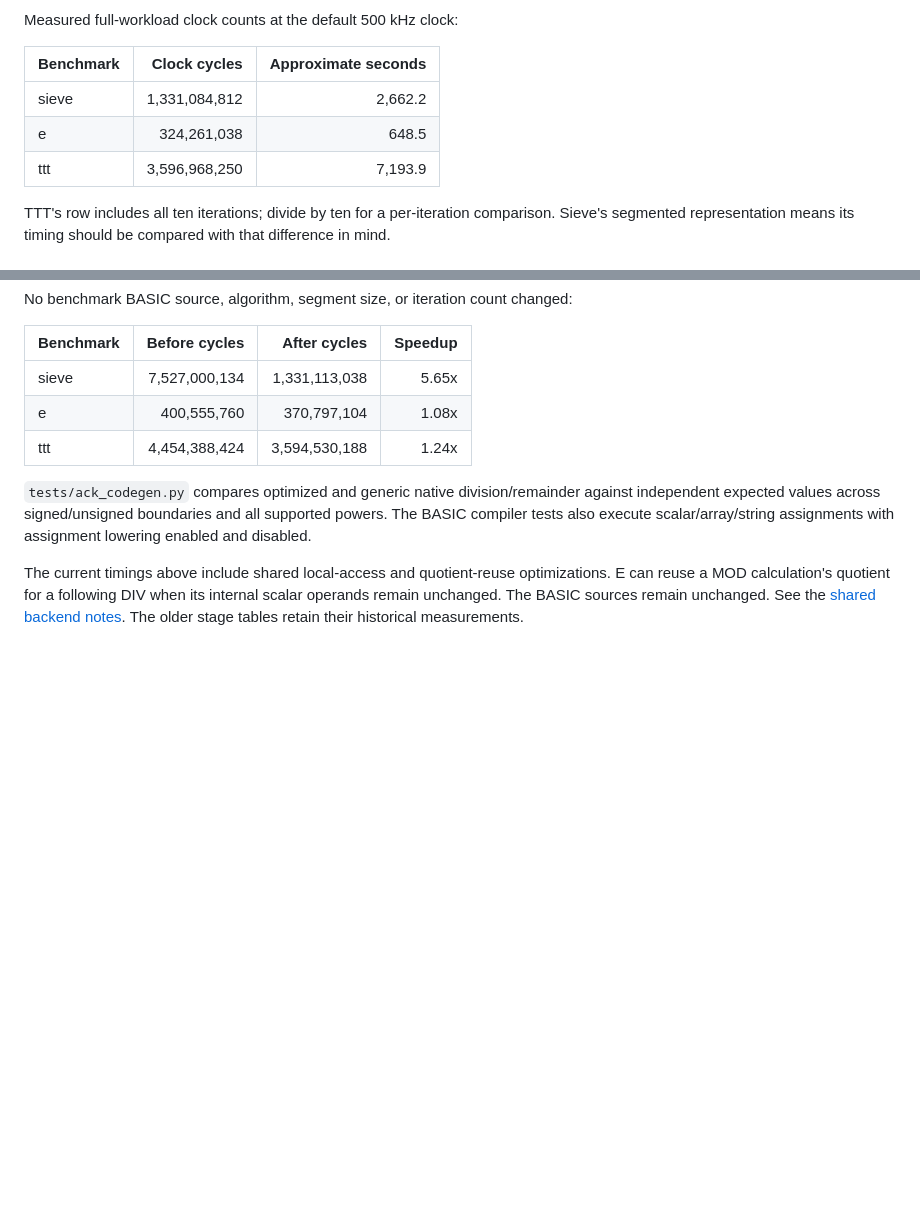
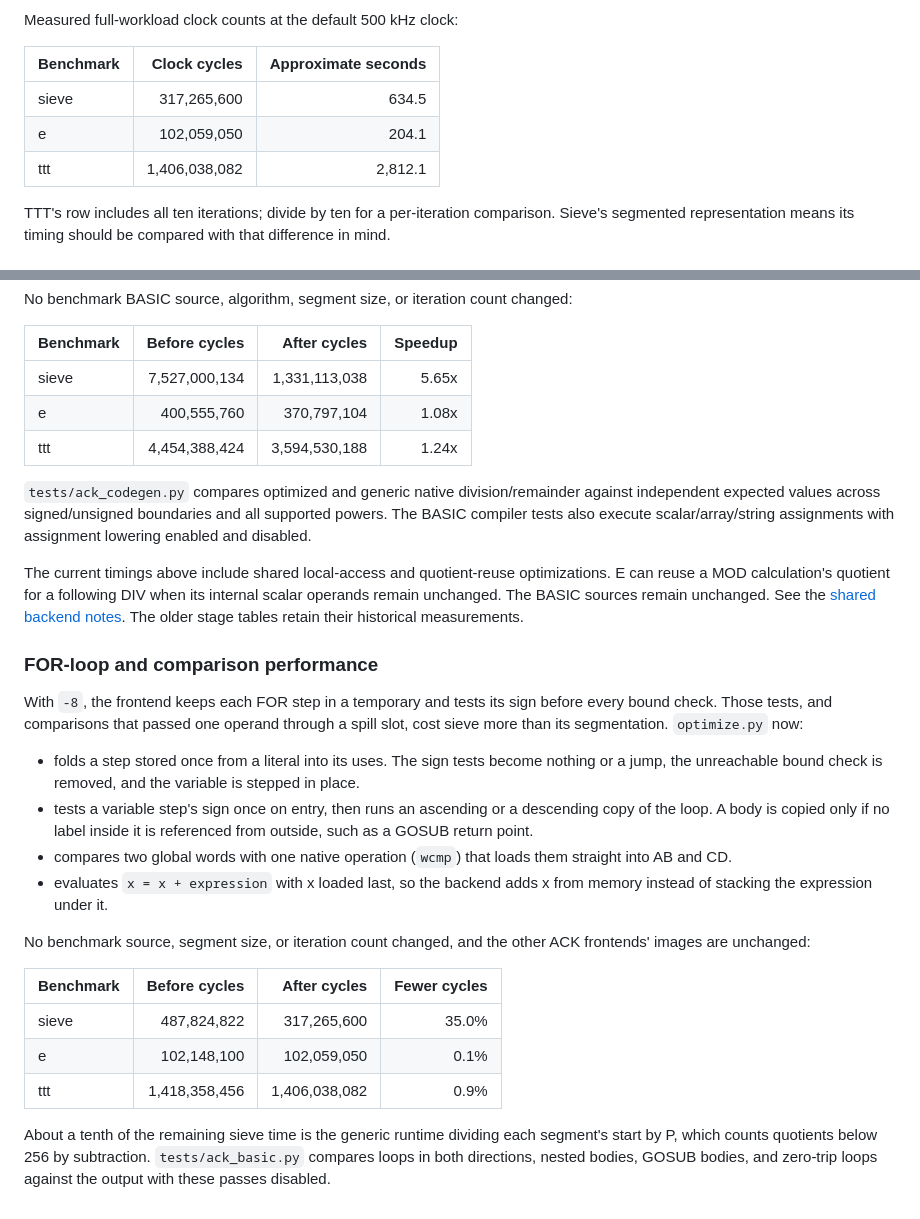
Before and after one commit to davidly/ntv8008, a Markdown page: ack/basic/README.md, 2 parts joined by grey strips. GitHub-like rendering; blank space fills up the shorter version.

```diff
--- a/ack/basic/README.md
+++ b/ack/basic/README.md
@@ -122,9 +122,9 @@ Measured full-workload clock counts at the default 500 kHz clock:
 
 | Benchmark | Clock cycles | Approximate seconds |
 | --- | ---: | ---: |
-| sieve | 1,331,084,812 | 2,662.2 |
-| e | 324,261,038 | 648.5 |
-| ttt | 3,596,968,250 | 7,193.9 |
+| sieve | 317,265,600 | 634.5 |
+| e | 102,059,050 | 204.1 |
+| ttt | 1,406,038,082 | 2,812.1 |
 
 TTT's row includes all ten iterations; divide by ten for a per-iteration
 comparison. Sieve's segmented representation means its timing should be
@@ -166,3 +166,34 @@ optimizations. E can reuse a MOD calculation's quotient for a following DIV
 when its internal scalar operands remain unchanged. The BASIC sources remain
 unchanged. See the [shared backend notes](../README.md#native-pascal-arithmetic-and-quotient-reuse).
 The older stage tables retain their historical measurements.
+
+### FOR-loop and comparison performance
+
+With `-8`, the frontend keeps each FOR step in a temporary and tests its sign
+before every bound check. Those tests, and comparisons that passed one operand
+through a spill slot, cost sieve more than its segmentation. `optimize.py` now:
+
+* folds a step stored once from a literal into its uses. The sign tests become
+  nothing or a jump, the unreachable bound check is removed, and the variable
+  is stepped in place.
+* tests a variable step's sign once on entry, then runs an ascending or a
+  descending copy of the loop. A body is copied only if no label inside it is
+  referenced from outside, such as a GOSUB return point.
+* compares two global words with one native operation (`wcmp`) that loads them
+  straight into AB and CD.
+* evaluates `x = x + expression` with x loaded last, so the backend adds x
+  from memory instead of stacking the expression under it.
+
+No benchmark source, segment size, or iteration count changed, and the other
+ACK frontends' images are unchanged:
+
+| Benchmark | Before cycles | After cycles | Fewer cycles |
+| --- | ---: | ---: | ---: |
+| sieve | 487,824,822 | 317,265,600 | 35.0% |
+| e | 102,148,100 | 102,059,050 | 0.1% |
+| ttt | 1,418,358,456 | 1,406,038,082 | 0.9% |
+
+About a tenth of the remaining sieve time is the generic runtime dividing
+each segment's start by P, which counts quotients below 256 by subtraction.
+`tests/ack_basic.py` compares loops in both directions, nested bodies, GOSUB
+bodies, and zero-trip loops against the output with these passes disabled.
```
Also changed, not shown: README.md (+6 -0 lines), docs/8008-runtimes.jpg, 11 other files.
